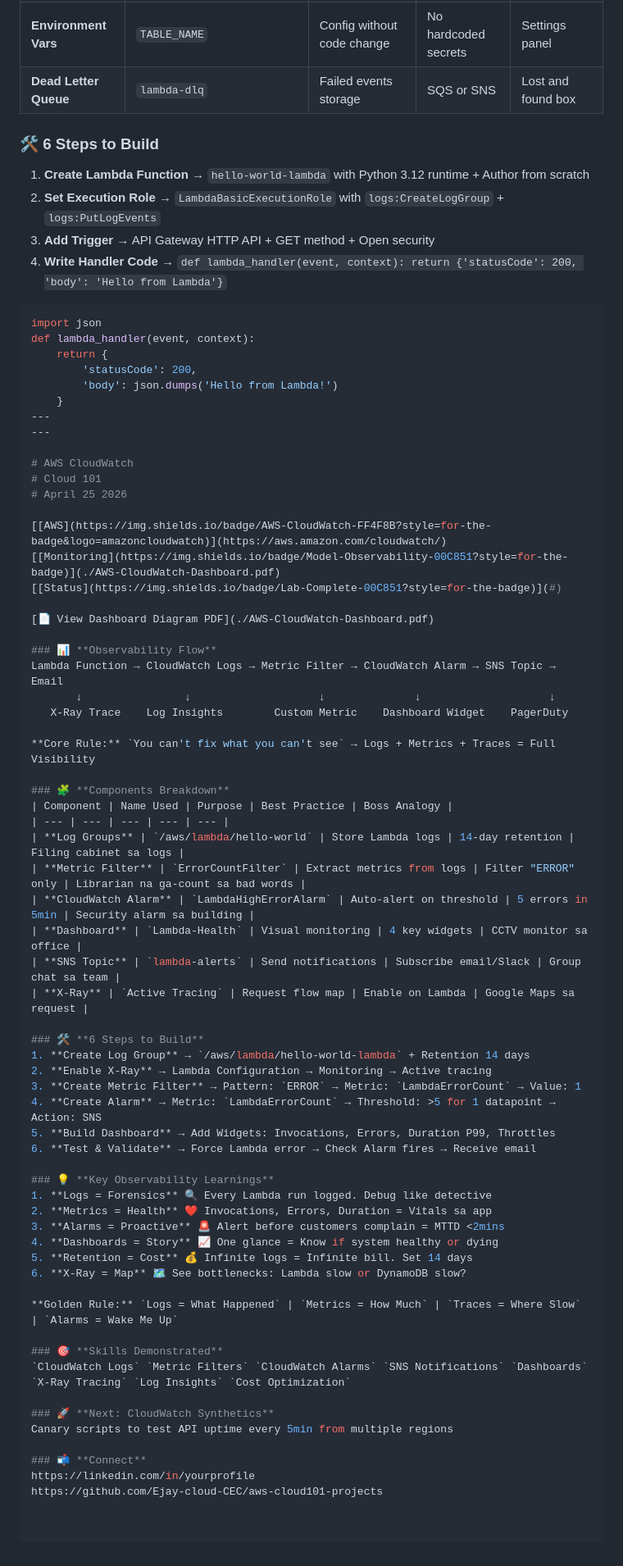
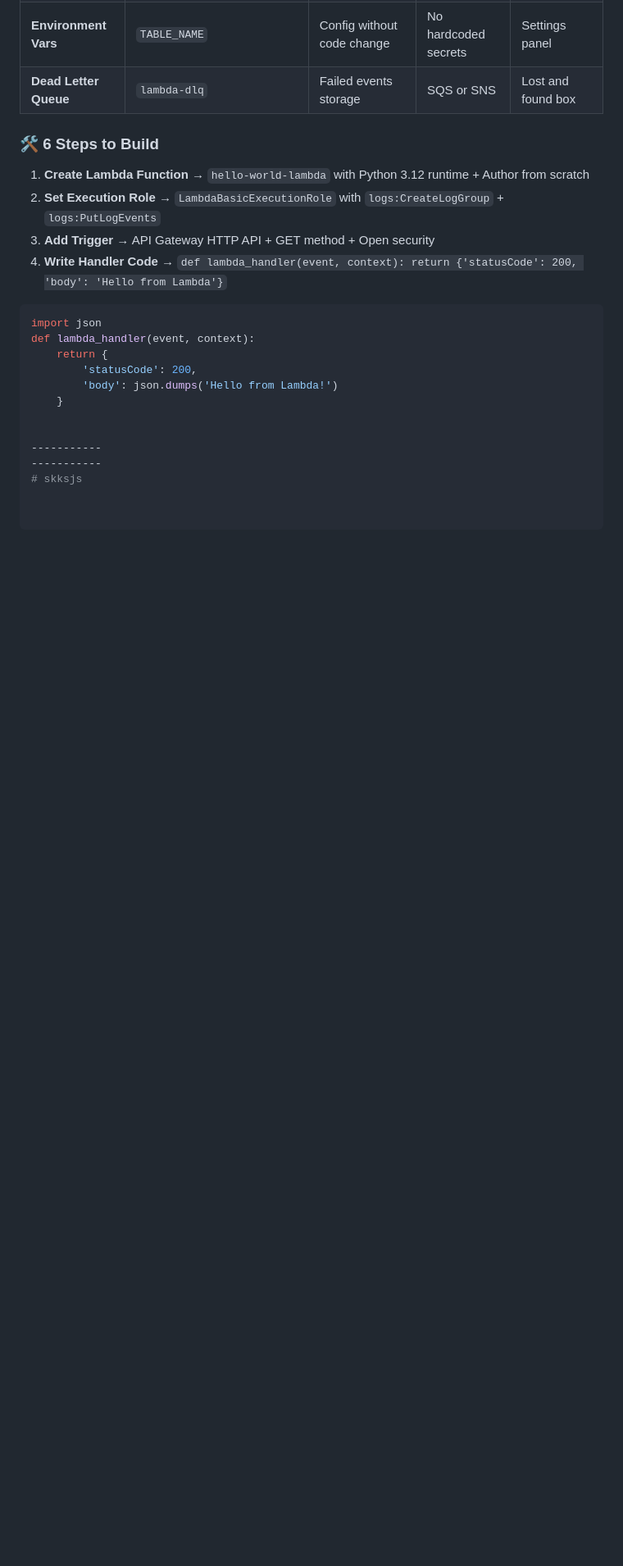
Before and after one commit to Ejay-cloud-CEC/aws-cloud101-projects, a Markdown page: README.md, the part around the change. Shown at 82% size. Drawn GitHub-style; blank space fills up the shorter version.

```diff
--- a/README.md
+++ b/README.md
@@ -230,60 +230,8 @@ def lambda_handler(event, context):
         'statusCode': 200,
         'body': json.dumps('Hello from Lambda!')
     }
----
----
 
-# AWS CloudWatch
-# Cloud 101
-# April 25 2026
 
-[[AWS](https://img.shields.io/badge/AWS-CloudWatch-FF4F8B?style=for-the-badge&logo=amazoncloudwatch)](https://aws.amazon.com/cloudwatch/)
-[[Monitoring](https://img.shields.io/badge/Model-Observability-00C851?style=for-the-badge)](./AWS-CloudWatch-Dashboard.pdf)
-[[Status](https://img.shields.io/badge/Lab-Complete-00C851?style=for-the-badge)](#)
-
-[📄 View Dashboard Diagram PDF](./AWS-CloudWatch-Dashboard.pdf)
-
-### 📊 **Observability Flow**
-Lambda Function → CloudWatch Logs → Metric Filter → CloudWatch Alarm → SNS Topic → Email
-       ↓                ↓                    ↓              ↓                    ↓
-   X-Ray Trace    Log Insights        Custom Metric    Dashboard Widget    PagerDuty
-
-**Core Rule:** `You can't fix what you can't see` → Logs + Metrics + Traces = Full Visibility
-
-### 🧩 **Components Breakdown**
-| Component | Name Used | Purpose | Best Practice | Boss Analogy |
-| --- | --- | --- | --- | --- |
-| **Log Groups** | `/aws/lambda/hello-world` | Store Lambda logs | 14-day retention | Filing cabinet sa logs |
-| **Metric Filter** | `ErrorCountFilter` | Extract metrics from logs | Filter "ERROR" only | Librarian na ga-count sa bad words |
-| **CloudWatch Alarm** | `LambdaHighErrorAlarm` | Auto-alert on threshold | 5 errors in 5min | Security alarm sa building |
-| **Dashboard** | `Lambda-Health` | Visual monitoring | 4 key widgets | CCTV monitor sa office |
-| **SNS Topic** | `lambda-alerts` | Send notifications | Subscribe email/Slack | Group chat sa team |
-| **X-Ray** | `Active Tracing` | Request flow map | Enable on Lambda | Google Maps sa request |
-
-### 🛠️ **6 Steps to Build**
-1. **Create Log Group** → `/aws/lambda/hello-world-lambda` + Retention 14 days
-2. **Enable X-Ray** → Lambda Configuration → Monitoring → Active tracing
-3. **Create Metric Filter** → Pattern: `ERROR` → Metric: `LambdaErrorCount` → Value: 1
-4. **Create Alarm** → Metric: `LambdaErrorCount` → Threshold: >5 for 1 datapoint → Action: SNS
-5. **Build Dashboard** → Add Widgets: Invocations, Errors, Duration P99, Throttles
-6. **Test & Validate** → Force Lambda error → Check Alarm fires → Receive email
-
-### 💡 **Key Observability Learnings**
-1. **Logs = Forensics** 🔍 Every Lambda run logged. Debug like detective
-2. **Metrics = Health** ❤️ Invocations, Errors, Duration = Vitals sa app
-3. **Alarms = Proactive** 🚨 Alert before customers complain = MTTD <2mins
-4. **Dashboards = Story** 📈 One glance = Know if system healthy or dying
-5. **Retention = Cost** 💰 Infinite logs = Infinite bill. Set 14 days
-6. **X-Ray = Map** 🗺️ See bottlenecks: Lambda slow or DynamoDB slow?
-
-**Golden Rule:** `Logs = What Happened` | `Metrics = How Much` | `Traces = Where Slow` | `Alarms = Wake Me Up`
-
-### 🎯 **Skills Demonstrated**
-`CloudWatch Logs` `Metric Filters` `CloudWatch Alarms` `SNS Notifications` `Dashboards` `X-Ray Tracing` `Log Insights` `Cost Optimization`
-
-### 🚀 **Next: CloudWatch Synthetics**
-Canary scripts to test API uptime every 5min from multiple regions
-
-### 📬 **Connect**
-https://linkedin.com/in/yourprofile
-https://github.com/Ejay-cloud-CEC/aws-cloud101-projects
+-----------
+-----------
+# skksjs
```
